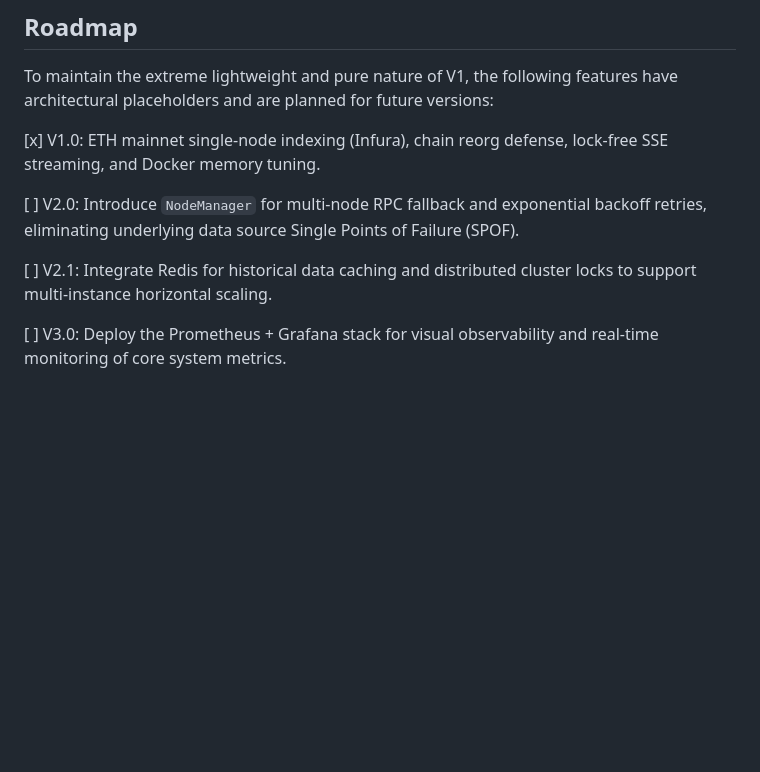
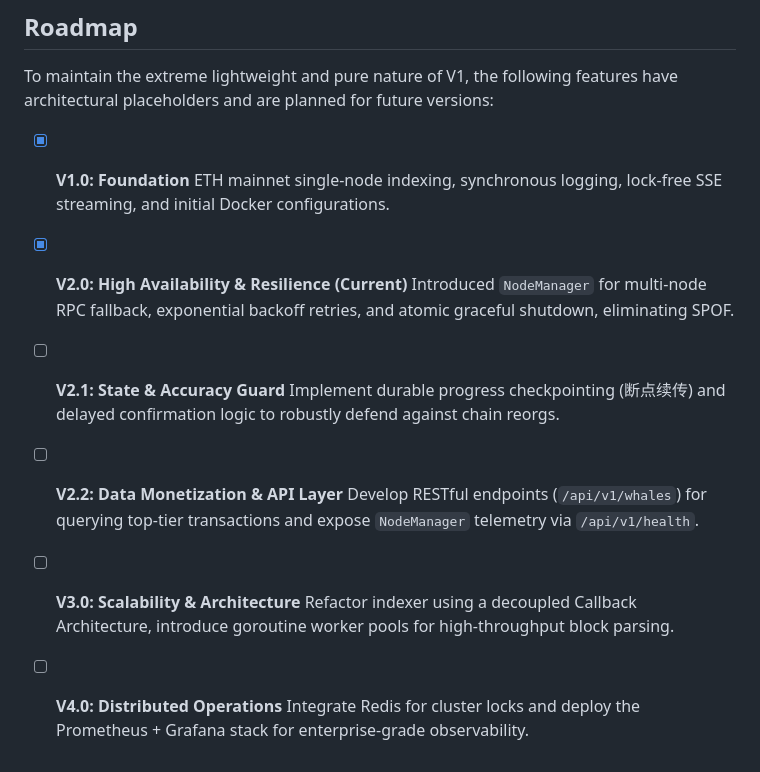
Before and after one commit to zy99978455-otw/flash-monitor, a Markdown page: README.md, the part around the change. GitHub-like rendering; blank space fills up the shorter version.

Commit message:
Revise README for clarity and feature updates
Updated README.md with new features and roadmap.

```diff
--- a/README.md
+++ b/README.md
@@ -53,10 +53,15 @@ docker compose up -d --build
 ## Roadmap
 To maintain the extreme lightweight and pure nature of V1, the following features have architectural placeholders and are planned for future versions:
 
-[x] V1.0: ETH mainnet single-node indexing (Infura), chain reorg defense, lock-free SSE streaming, and Docker memory tuning.
-
-[ ] V2.0: Introduce `NodeManager` for multi-node RPC fallback and exponential backoff retries, eliminating underlying data source Single Points of Failure (SPOF).
-
-[ ] V2.1: Integrate Redis for historical data caching and distributed cluster locks to support multi-instance horizontal scaling.
-
-[ ] V3.0: Deploy the Prometheus + Grafana stack for visual observability and real-time monitoring of core system metrics.
+- [x] **V1.0: Foundation**
+  ETH mainnet single-node indexing, synchronous logging, lock-free SSE streaming, and initial Docker configurations.
+- [x] **V2.0: High Availability & Resilience (Current)**
+  Introduced `NodeManager` for multi-node RPC fallback, exponential backoff retries, and atomic graceful shutdown, eliminating SPOF.
+- [ ] **V2.1: State & Accuracy Guard**
+  Implement durable progress checkpointing (断点续传) and delayed confirmation logic to robustly defend against chain reorgs.
+- [ ] **V2.2: Data Monetization & API Layer**
+  Develop RESTful endpoints (`/api/v1/whales`) for querying top-tier transactions and expose `NodeManager` telemetry via `/api/v1/health`.
+- [ ] **V3.0: Scalability & Architecture**
+  Refactor indexer using a decoupled Callback Architecture, introduce goroutine worker pools for high-throughput block parsing.
+- [ ] **V4.0: Distributed Operations**
+  Integrate Redis for cluster locks and deploy the Prometheus + Grafana stack for enterprise-grade observability.
```
